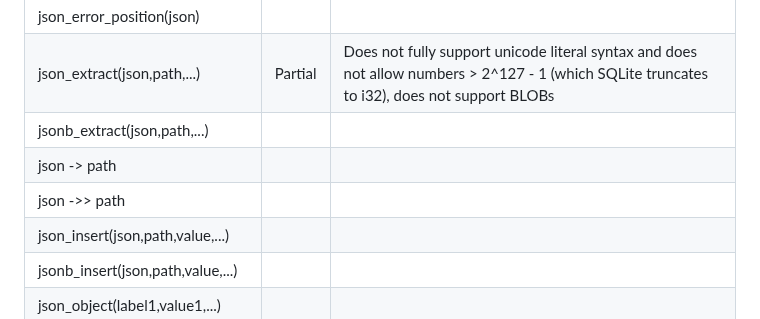
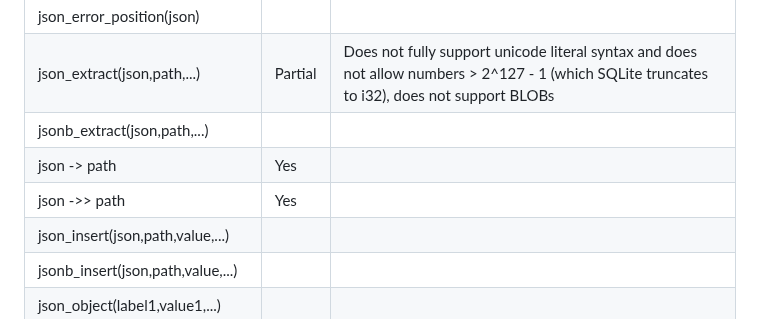
Before and after one commit to penberg/limbo, a Markdown page: COMPAT.md, the part around the change. Drawn GitHub-style.

```diff
--- a/COMPAT.md
+++ b/COMPAT.md
@@ -266,8 +266,8 @@ Feature support of [sqlite expr syntax](https://www.sqlite.org/lang_expr.html).
 | json_error_position(json)          |         |                                                                                                                                              |
 | json_extract(json,path,...)        | Partial | Does not fully support unicode literal syntax and does not allow numbers > 2^127 - 1 (which SQLite truncates to i32), does not support BLOBs |
 | jsonb_extract(json,path,...)       |         |                                                                                                                                              |
-| json -> path                       |         |                                                                                                                                              |
-| json ->> path                      |         |                                                                                                                                              |
+| json -> path                       | Yes     |                                                                                                                                              |
+| json ->> path                      | Yes     |                                                                                                                                              |
 | json_insert(json,path,value,...)   |         |                                                                                                                                              |
 | jsonb_insert(json,path,value,...)  |         |                                                                                                                                              |
 | json_object(label1,value1,...)     |         |                                                                                                                                              |
```
